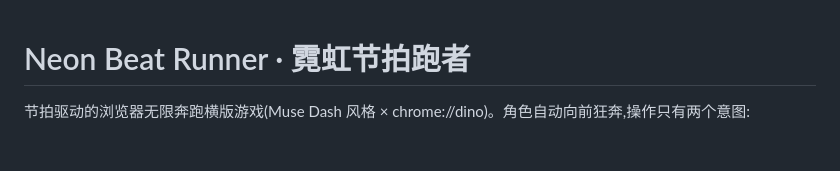
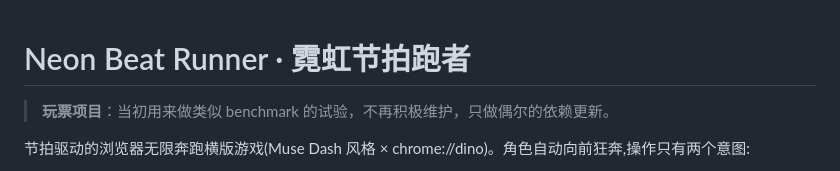
Before and after one commit to thedavidweng/Run-and-Jump, a Markdown page: README.md, the part around the change. Rendered like a GitHub page; blank space fills up the shorter version.

Commit message:
docs: mark as side project in README (#31)
Add a blockquote under the title noting this was an informal benchmark
and is not actively maintained, so contributors don't invest heavily.

Claude-Session: https://claude.ai/code/session_01N6gLNAhjDjiCfkEMbQDdkz

```diff
--- a/README.md
+++ b/README.md
@@ -1,4 +1,6 @@
 # Neon Beat Runner · 霓虹节拍跑者
+
+> **玩票项目**：当初用来做类似 benchmark 的试验，不再积极维护，只做偶尔的依赖更新。
 
 节拍驱动的浏览器无限奔跑横版游戏(Muse Dash 风格 × chrome://dino)。角色自动向前狂奔,操作只有两个意图:
 
```
